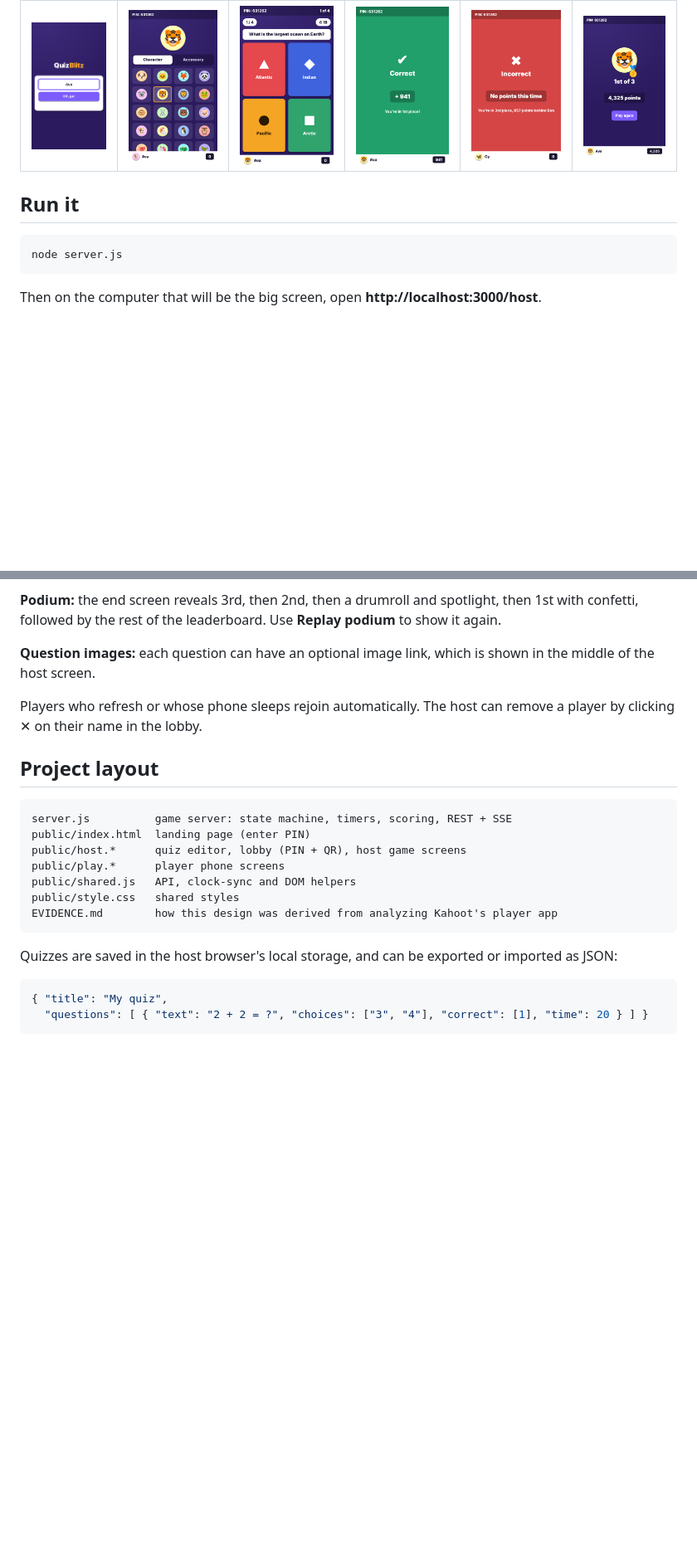
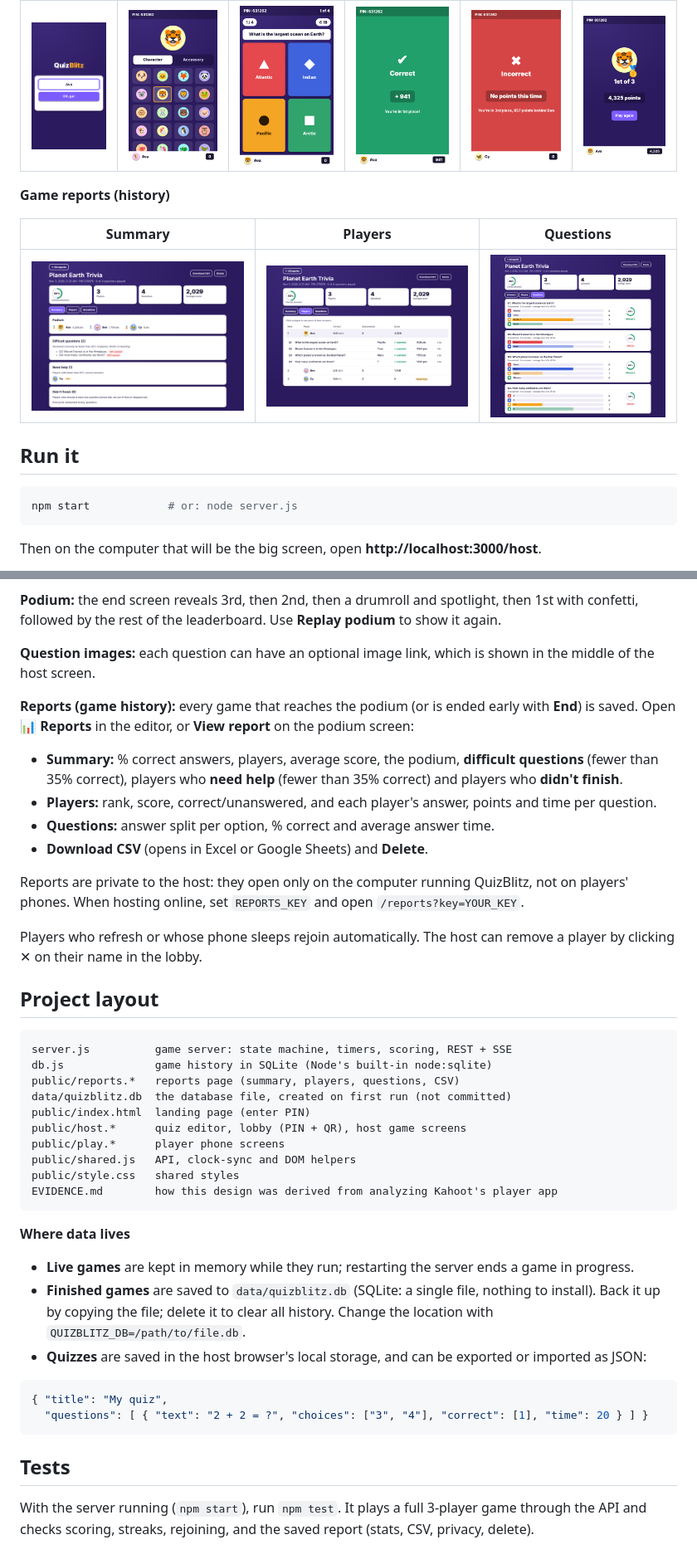
Before and after one commit to RBENJAMINFRANKLIN/quizblitz-live-quiz, a Markdown page: README.md, 2 parts joined by grey strips. Shown at 83% size. Rendered like a GitHub page; pictures changed too: docs/media/21-report-summary.png (added), docs/media/22-report-players.png (added), docs/media/23-report-questions.png (added); blank space fills up the shorter version.

````diff
--- a/README.md
+++ b/README.md
@@ -28,10 +28,16 @@ The scoreboard after each question is in [docs/media/15-host-scoreboard.png](doc
 |---|---|---|---|---|---|
 | ![Nickname entry](docs/media/04-phone-nickname.png) | ![Avatar picker](docs/media/05-phone-avatar.png) | ![2x2 answer buttons](docs/media/09-phone-answer.png) | ![Correct answer with points and rank](docs/media/13-phone-correct.png) | ![Wrong answer screen](docs/media/14-phone-wrong.png) | ![Final rank and score](docs/media/19-phone-final.png) |
 
+**Game reports (history)**
+
+| Summary | Players | Questions |
+|---|---|---|
+| ![Report summary: accuracy, podium, difficult questions, players who need help](docs/media/21-report-summary.png) | ![Per-player results with each answer](docs/media/22-report-players.png) | ![Per-question answer split, % correct and average time](docs/media/23-report-questions.png) |
+
 ## Run it
 
 ```bash
-node server.js
+npm start            # or: node server.js
 ```
 
 Then on the computer that will be the big screen, open **http://localhost:3000/host**.
@@ -70,6 +76,19 @@ show it again.
 **Question images:** each question can have an optional image link, which is shown
 in the middle of the host screen.
 
+**Reports (game history):** every game that reaches the podium (or is ended early with
+**End**) is saved. Open **📊 Reports** in the editor, or **View report** on the podium screen:
+
+- **Summary:** % correct answers, players, average score, the podium, **difficult questions**
+  (fewer than 35% correct), players who **need help** (fewer than 35% correct) and players
+  who **didn't finish**.
+- **Players:** rank, score, correct/unanswered, and each player's answer, points and time per question.
+- **Questions:** answer split per option, % correct and average answer time.
+- **Download CSV** (opens in Excel or Google Sheets) and **Delete**.
+
+Reports are private to the host: they open only on the computer running QuizBlitz, not on
+players' phones. When hosting online, set `REPORTS_KEY` and open `/reports?key=YOUR_KEY`.
+
 Players who refresh or whose phone sleeps rejoin automatically. The host can remove a
 player by clicking ✕ on their name in the lobby.
 
@@ -77,6 +96,9 @@ player by clicking ✕ on their name in the lobby.
 
 ```
 server.js          game server: state machine, timers, scoring, REST + SSE
+db.js              game history in SQLite (Node's built-in node:sqlite)
+public/reports.*   reports page (summary, players, questions, CSV)
+data/quizblitz.db  the database file, created on first run (not committed)
 public/index.html  landing page (enter PIN)
 public/host.*      quiz editor, lobby (PIN + QR), host game screens
 public/play.*      player phone screens
@@ -85,10 +107,21 @@ public/style.css   shared styles
 EVIDENCE.md        how this design was derived from analyzing Kahoot's player app
 ```
 
-Quizzes are saved in the host browser's local storage, and can be exported or imported
-as JSON:
+**Where data lives**
+
+- **Live games** are kept in memory while they run; restarting the server ends a game in progress.
+- **Finished games** are saved to `data/quizblitz.db` (SQLite: a single file, nothing to install).
+  Back it up by copying the file; delete it to clear all history. Change the location with
+  `QUIZBLITZ_DB=/path/to/file.db`.
+- **Quizzes** are saved in the host browser's local storage, and can be exported or imported
+  as JSON:
 
 ```json
 { "title": "My quiz",
   "questions": [ { "text": "2 + 2 = ?", "choices": ["3", "4"], "correct": [1], "time": 20 } ] }
 ```
+
+## Tests
+
+With the server running (`npm start`), run `npm test`. It plays a full 3-player game through the
+API and checks scoring, streaks, rejoining, and the saved report (stats, CSV, privacy, delete).
````
Also changed, not shown: other parts of README.md (+1 -1 lines), 10 other files.
